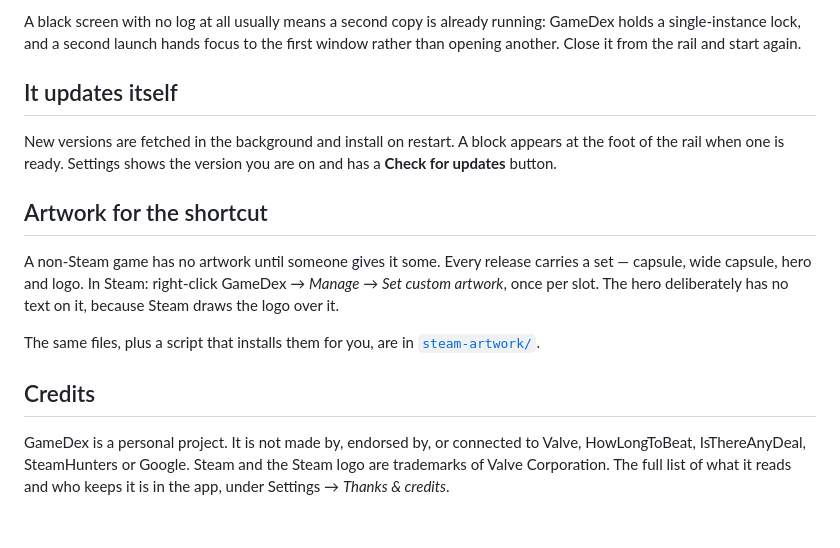
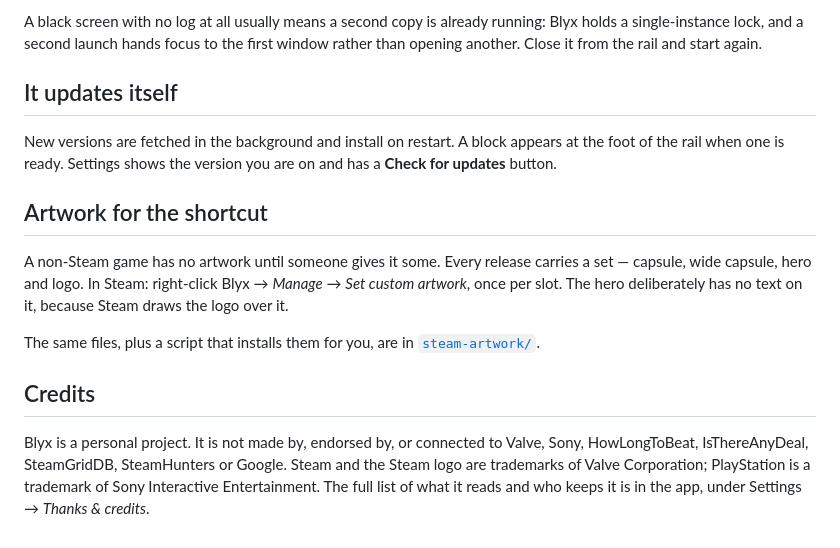
Before and after one commit to wimw85/GameDex, a Markdown page: README.md, the part around one of its changes. GitHub-like rendering.

```diff
--- a/README.md
+++ b/README.md
@@ -67,20 +87,20 @@ to look, and the fastest thing to send along with a report.
 
 A black screen with no log at all usually means a second copy is already
-running: GameDex holds a single-instance lock, and a second launch hands focus to
+running: Blyx holds a single-instance lock, and a second launch hands focus to
 the first window rather than opening another. Close it from the rail and start
 again.
 
 ## It updates itself
 
 New versions are fetched in the background and install on restart. A block
-appears at the foot of the rail when one is ready. Settings shows the version you
-are on and has a **Check for updates** button.
+appears at the foot of the rail when one is ready. Settings shows the version
+you are on and has a **Check for updates** button.
 
 ## Artwork for the shortcut
 
 A non-Steam game has no artwork until someone gives it some. Every release
 carries a set — capsule, wide capsule, hero and logo. In Steam: right-click
-GameDex → *Manage* → *Set custom artwork*, once per slot. The hero deliberately
+Blyx → *Manage* → *Set custom artwork*, once per slot. The hero deliberately
 has no text on it, because Steam draws the logo over it.
 
 The same files, plus a script that installs them for you, are in
@@ -88,7 +108,8 @@ The same files, plus a script that installs them for you, are in
 
 ## Credits
 
-GameDex is a personal project. It is not made by, endorsed by, or connected to
-Valve, HowLongToBeat, IsThereAnyDeal, SteamHunters or Google. Steam and the Steam
-logo are trademarks of Valve Corporation. The full list of what it reads and who
-keeps it is in the app, under Settings → *Thanks & credits*.
+Blyx is a personal project. It is not made by, endorsed by, or connected to
+Valve, Sony, HowLongToBeat, IsThereAnyDeal, SteamGridDB, SteamHunters or Google.
+Steam and the Steam logo are trademarks of Valve Corporation; PlayStation is a
+trademark of Sony Interactive Entertainment. The full list of what it reads and
+who keeps it is in the app, under Settings → *Thanks & credits*.
```
Also changed, not shown: other parts of README.md (+39 -19 lines).
